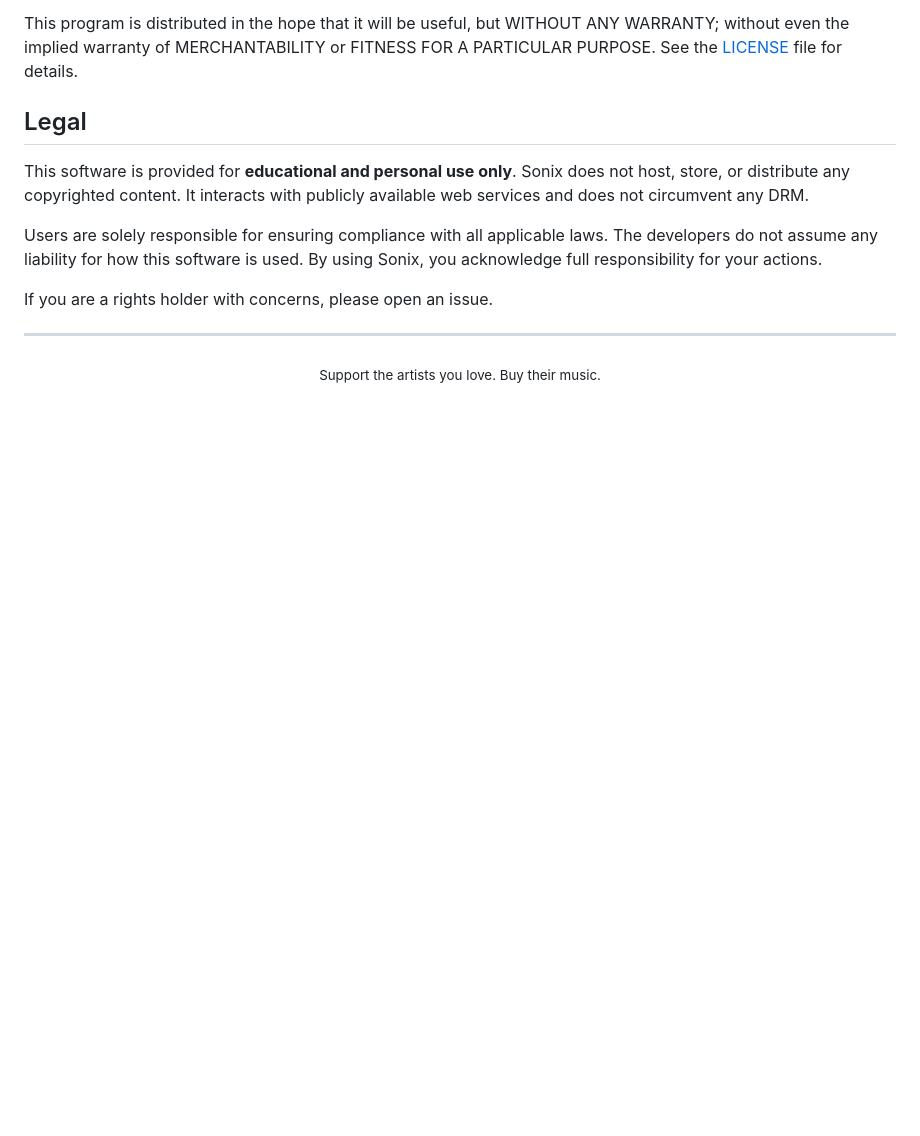
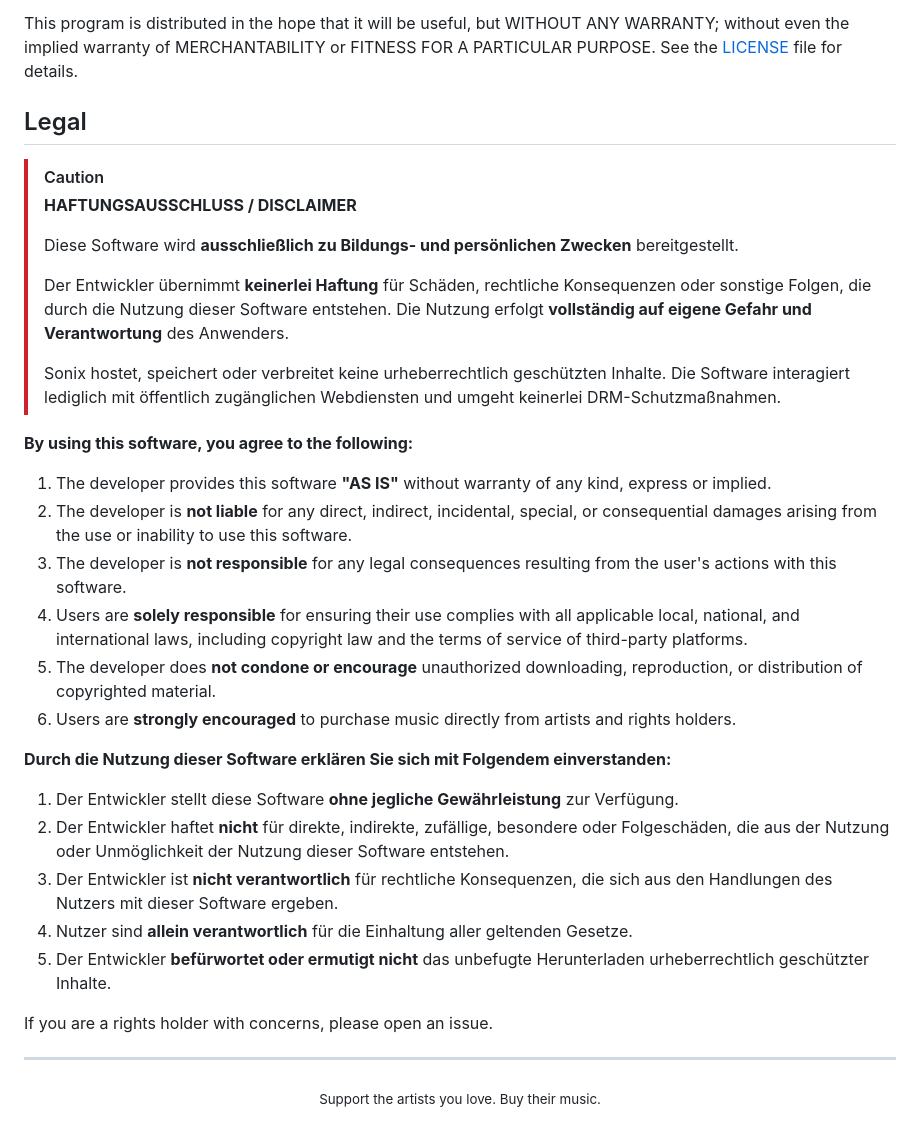
Before and after one commit to nqxo62y/Sonix, a Markdown page: README.md, the part around the change. Drawn GitHub-style; blank space fills up the shorter version.

Commit message:
Add comprehensive liability disclaimer (DE + EN) to README

```diff
--- a/README.md
+++ b/README.md
@@ -292,9 +292,31 @@ This program is distributed in the hope that it will be useful, but WITHOUT ANY
 
 ## Legal
 
-This software is provided for **educational and personal use only**. Sonix does not host, store, or distribute any copyrighted content. It interacts with publicly available web services and does not circumvent any DRM.
+> [!CAUTION]
+> **HAFTUNGSAUSSCHLUSS / DISCLAIMER**
+>
+> Diese Software wird **ausschließlich zu Bildungs- und persönlichen Zwecken** bereitgestellt.
+>
+> Der Entwickler übernimmt **keinerlei Haftung** für Schäden, rechtliche Konsequenzen oder sonstige Folgen, die durch die Nutzung dieser Software entstehen. Die Nutzung erfolgt **vollständig auf eigene Gefahr und Verantwortung** des Anwenders.
+>
+> Sonix hostet, speichert oder verbreitet keine urheberrechtlich geschützten Inhalte. Die Software interagiert lediglich mit öffentlich zugänglichen Webdiensten und umgeht keinerlei DRM-Schutzmaßnahmen.
 
-Users are solely responsible for ensuring compliance with all applicable laws. The developers do not assume any liability for how this software is used. By using Sonix, you acknowledge full responsibility for your actions.
+**By using this software, you agree to the following:**
+
+1. The developer provides this software **"AS IS"** without warranty of any kind, express or implied.
+2. The developer is **not liable** for any direct, indirect, incidental, special, or consequential damages arising from the use or inability to use this software.
+3. The developer is **not responsible** for any legal consequences resulting from the user's actions with this software.
+4. Users are **solely responsible** for ensuring their use complies with all applicable local, national, and international laws, including copyright law and the terms of service of third-party platforms.
+5. The developer does **not condone or encourage** unauthorized downloading, reproduction, or distribution of copyrighted material.
+6. Users are **strongly encouraged** to purchase music directly from artists and rights holders.
+
+**Durch die Nutzung dieser Software erklären Sie sich mit Folgendem einverstanden:**
+
+1. Der Entwickler stellt diese Software **ohne jegliche Gewährleistung** zur Verfügung.
+2. Der Entwickler haftet **nicht** für direkte, indirekte, zufällige, besondere oder Folgeschäden, die aus der Nutzung oder Unmöglichkeit der Nutzung dieser Software entstehen.
+3. Der Entwickler ist **nicht verantwortlich** für rechtliche Konsequenzen, die sich aus den Handlungen des Nutzers mit dieser Software ergeben.
+4. Nutzer sind **allein verantwortlich** für die Einhaltung aller geltenden Gesetze.
+5. Der Entwickler **befürwortet oder ermutigt nicht** das unbefugte Herunterladen urheberrechtlich geschützter Inhalte.
 
 If you are a rights holder with concerns, please open an issue.
 
```
